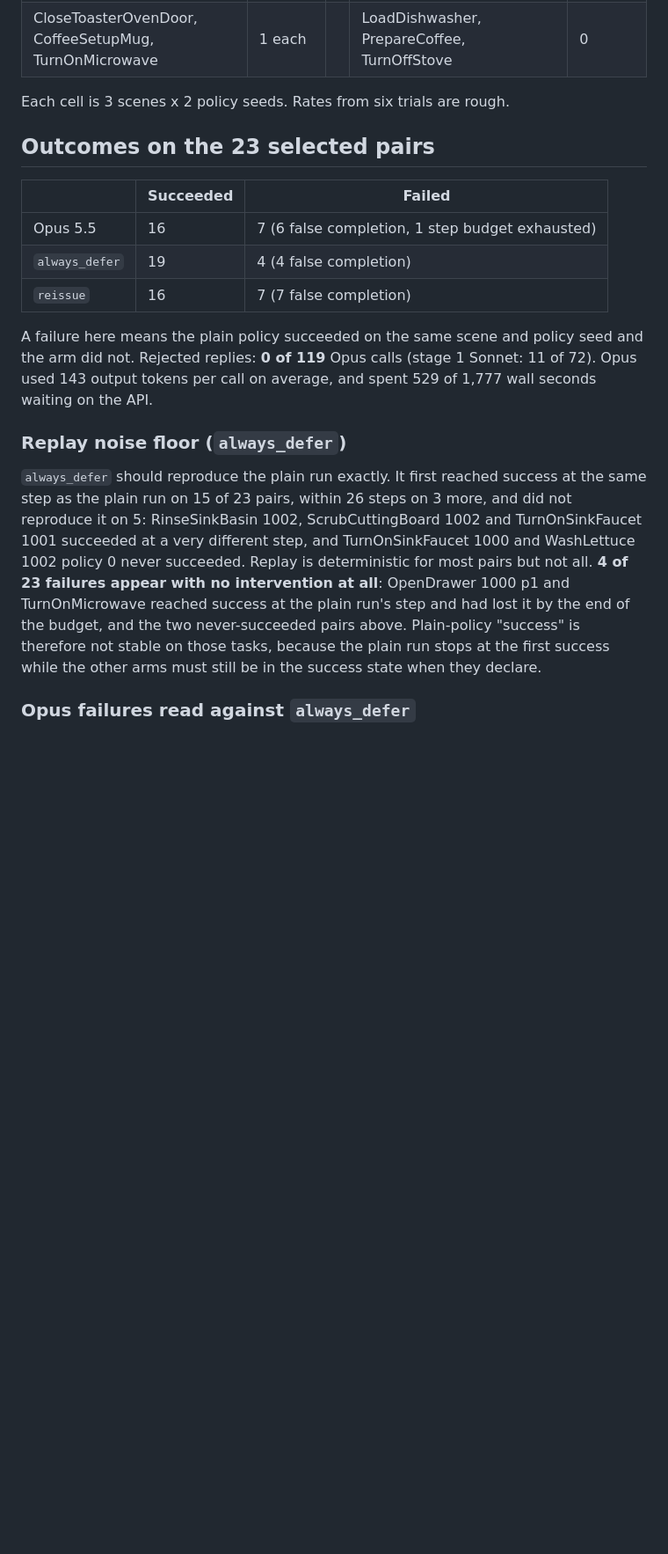
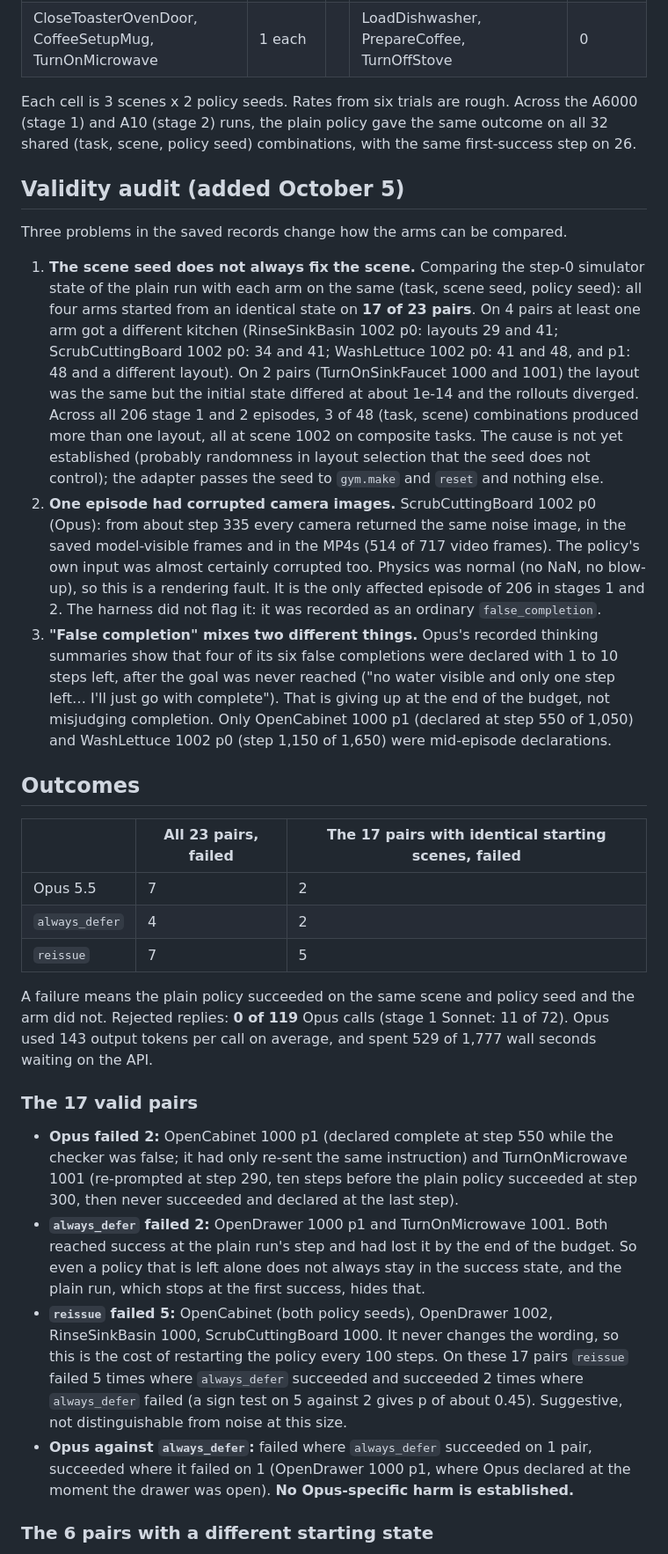
Before and after one commit to tom05919/OrcaBench, a Markdown page: docs/stage2_results.md, the part around one of its changes. Shown at 88% size. Drawn GitHub-style; blank space fills up the shorter version.

```diff
--- a/docs/stage2_results.md
+++ b/docs/stage2_results.md
@@ -30,30 +37,59 @@ this Lambda image, which failed on October 2 without it.
 | PickPlaceCounterToCabinet | 4 | | KettleBoiling, OpenDrawer, RinseSinkBasin, TurnOnSinkFaucet, WashLettuce | 2 each |
 | CloseToasterOvenDoor, CoffeeSetupMug, TurnOnMicrowave | 1 each | | LoadDishwasher, PrepareCoffee, TurnOffStove | 0 |
 
-Each cell is 3 scenes x 2 policy seeds. Rates from six trials are rough.
+Each cell is 3 scenes x 2 policy seeds. Rates from six trials are rough. Across the A6000 (stage 1) and A10 (stage 2)
+runs, the plain policy gave the same outcome on all 32 shared (task, scene, policy seed) combinations, with the same
+first-success step on 26.
 
-## Outcomes on the 23 selected pairs
+## Validity audit (added October 5)
 
-|  | Succeeded | Failed |
+Three problems in the saved records change how the arms can be compared.
+
+1. **The scene seed does not always fix the scene.** Comparing the step-0 simulator state of the plain run with each
+   arm on the same (task, scene seed, policy seed): all four arms started from an identical state on **17 of 23
+   pairs**. On 4 pairs at least one arm got a different kitchen (RinseSinkBasin 1002 p0: layouts 29 and 41;
+   ScrubCuttingBoard 1002 p0: 34 and 41; WashLettuce 1002 p0: 41 and 48, and p1: 48 and a different layout). On 2
+   pairs (TurnOnSinkFaucet 1000 and 1001) the layout was the same but the initial state differed at about 1e-14 and
+   the rollouts diverged. Across all 206 stage 1 and 2 episodes, 3 of 48 (task, scene) combinations produced more than
+   one layout, all at scene 1002 on composite tasks. The cause is not yet established (probably randomness in layout
+   selection that the seed does not control); the adapter passes the seed to `gym.make` and `reset` and nothing else.
+2. **One episode had corrupted camera images.** ScrubCuttingBoard 1002 p0 (Opus): from about step 335 every camera
+   returned the same noise image, in the saved model-visible frames and in the MP4s (514 of 717 video frames). The
+   policy's own input was almost certainly corrupted too. Physics was normal (no NaN, no blow-up), so this is a
+   rendering fault. It is the only affected episode of 206 in stages 1 and 2. The harness did not flag it: it was
+   recorded as an ordinary `false_completion`.
+3. **"False completion" mixes two different things.** Opus's recorded thinking summaries show that four of its six
+   false completions were declared with 1 to 10 steps left, after the goal was never reached ("no water visible and
+   only one step left… I'll just go with complete"). That is giving up at the end of the budget, not misjudging
+   completion. Only OpenCabinet 1000 p1 (declared at step 550 of 1,050) and WashLettuce 1002 p0 (step 1,150 of 1,650)
+   were mid-episode declarations.
+
+## Outcomes
+
+|  | All 23 pairs, failed | The 17 pairs with identical starting scenes, failed |
 |---|---|---|
-| Opus 5.5 | 16 | 7 (6 false completion, 1 step budget exhausted) |
-| `always_defer` | 19 | 4 (4 false completion) |
-| `reissue` | 16 | 7 (7 false completion) |
+| Opus 5.5 | 7 | 2 |
+| `always_defer` | 4 | 2 |
+| `reissue` | 7 | 5 |
 
-A failure here means the plain policy succeeded on the same scene and policy seed and the arm did not. Rejected
-replies: **0 of 119** Opus calls (stage 1 Sonnet: 11 of 72). Opus used 143 output tokens per call on average, and
-spent 529 of 1,777 wall seconds waiting on the API.
+A failure means the plain policy succeeded on the same scene and policy seed and the arm did not. Rejected replies:
+**0 of 119** Opus calls (stage 1 Sonnet: 11 of 72). Opus used 143 output tokens per call on average, and spent 529 of
+1,777 wall seconds waiting on the API.
 
-### Replay noise floor (`always_defer`)
+### The 17 valid pairs
 
-`always_defer` should reproduce the plain run exactly. It first reached success at the same step as the plain run on
-15 of 23 pairs, within 26 steps on 3 more, and did not reproduce it on 5: RinseSinkBasin 1002, ScrubCuttingBoard 1002
-and TurnOnSinkFaucet 1001 succeeded at a very different step, and TurnOnSinkFaucet 1000 and WashLettuce 1002 policy 0
-never succeeded. Replay is deterministic for most pairs but not all. **4 of 23 failures appear with no
-intervention at all**: OpenDrawer 1000 p1 and TurnOnMicrowave reached success at the plain run's step and had lost
-it by the end of the budget, and the two never-succeeded pairs above. Plain-policy "success" is therefore not stable
-on those tasks, because the plain run stops at the first success while the other arms must still be in the success
-state when they declare.
+- **Opus failed 2:** OpenCabinet 1000 p1 (declared complete at step 550 while the checker was false; it had only
+  re-sent the same instruction) and TurnOnMicrowave 1001 (re-prompted at step 290,
+  ten steps before the plain policy succeeded at step 300, then never succeeded and declared at the last step).
+- **`always_defer` failed 2:** OpenDrawer 1000 p1 and TurnOnMicrowave 1001. Both reached success at the plain run's
+  step and had lost it by the end of the budget. So even a policy that is left alone does not always stay in the
+  success state, and the plain run, which stops at the first success, hides that.
+- **`reissue` failed 5:** OpenCabinet (both policy seeds), OpenDrawer 1002, RinseSinkBasin 1000, ScrubCuttingBoard
+  1000. It never changes the wording, so this is the cost of restarting the policy every 100 steps. On these 17 pairs
+  `reissue` failed 5 times where `always_defer` succeeded and succeeded 2 times where `always_defer` failed (a sign
+  test on 5 against 2 gives p of about 0.45). Suggestive, not distinguishable from noise at this size.
+- **Opus against `always_defer`:** failed where `always_defer` succeeded on 1 pair, succeeded where it failed on 1
+  (OpenDrawer 1000 p1, where Opus declared at the moment the drawer was open). **No Opus-specific harm is established.**
 
-### Opus failures read against `always_defer`
+### The 6 pairs with a different starting state
 
```
Also changed, not shown: other parts of docs/stage2_results.md (+49 -59 lines).
